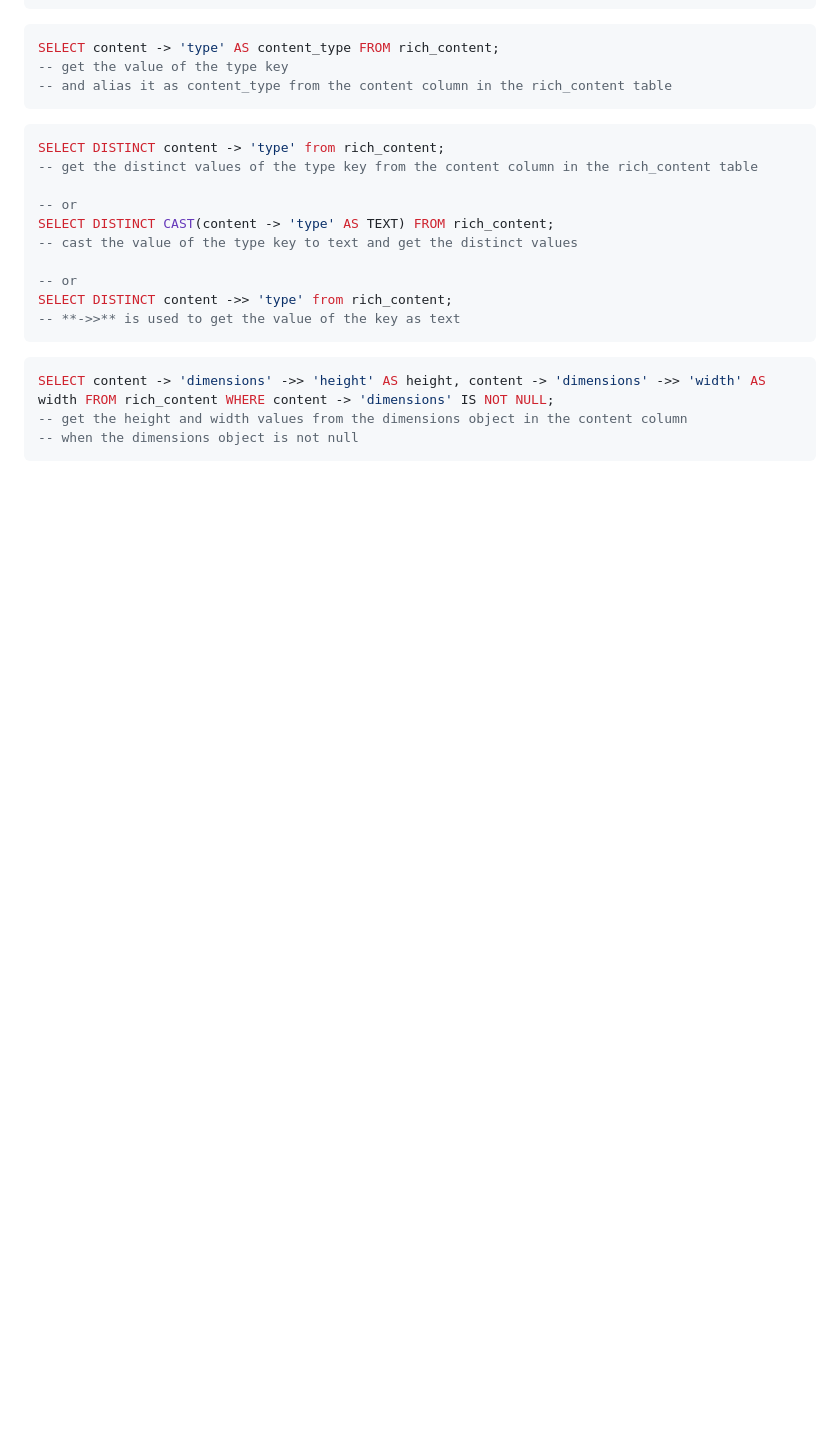
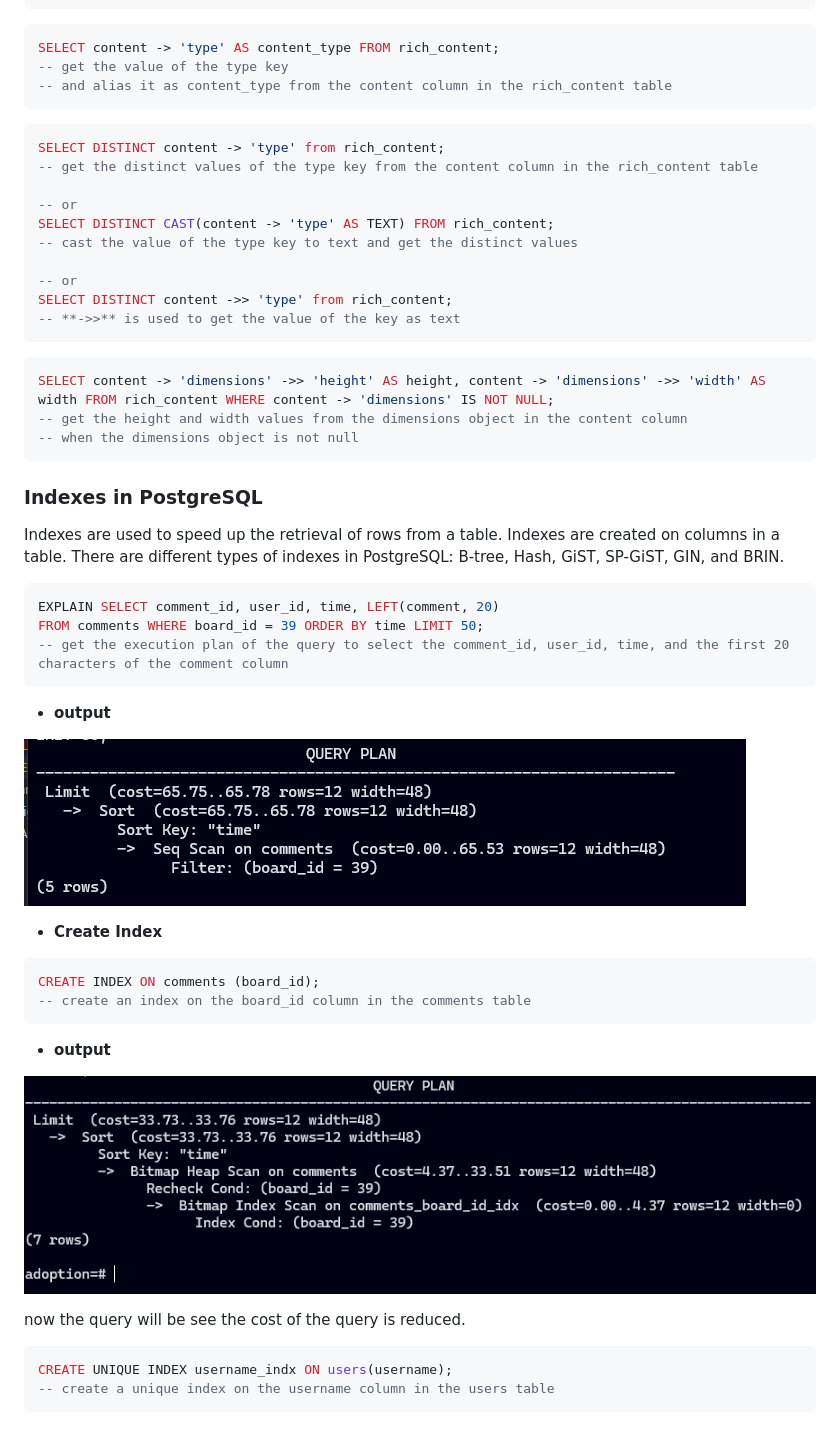
Before and after one commit to Adosh74/Complete-Intro-To-Databases, a Markdown page: SQL/README.md, the part around the change. Rendered like a GitHub page; pictures changed too: images/output_after_index.png (added), images/sql_output_explain.png (added); blank space fills up the shorter version.

Commit message:
+ add indexes in postgresql section notes

````diff
--- a/SQL/README.md
+++ b/SQL/README.md
@@ -303,3 +303,35 @@ SELECT content -> 'dimensions' ->> 'height' AS height, content -> 'dimensions' -
 -- get the height and width values from the dimensions object in the content column
 -- when the dimensions object is not null
 ```
+
+### Indexes in PostgreSQL
+
+Indexes are used to speed up the retrieval of rows from a table. Indexes are created on columns in a table. There are different types of indexes in PostgreSQL: B-tree, Hash, GiST, SP-GiST, GIN, and BRIN.
+
+```sql
+EXPLAIN SELECT comment_id, user_id, time, LEFT(comment, 20)
+FROM comments WHERE board_id = 39 ORDER BY time LIMIT 50;
+-- get the execution plan of the query to select the comment_id, user_id, time, and the first 20 characters of the comment column
+```
+
+- **output**
+
+![before index](./../images///sql_output_explain.png)
+
+- **Create Index**
+
+```sql
+CREATE INDEX ON comments (board_id);
+-- create an index on the board_id column in the comments table
+```
+
+- **output**
+
+![after index](./../images//output_after_index.png)
+
+now the query will be see the cost of the query is reduced.
+
+```sql
+CREATE UNIQUE INDEX username_indx ON users(username);
+-- create a unique index on the username column in the users table
+```
````
